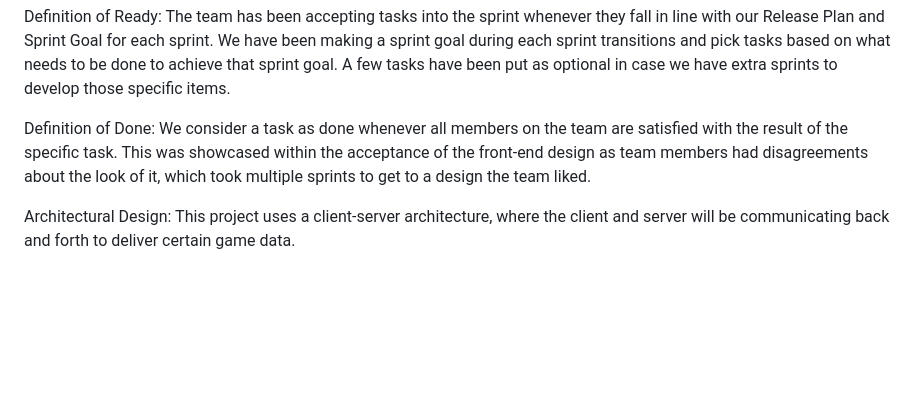
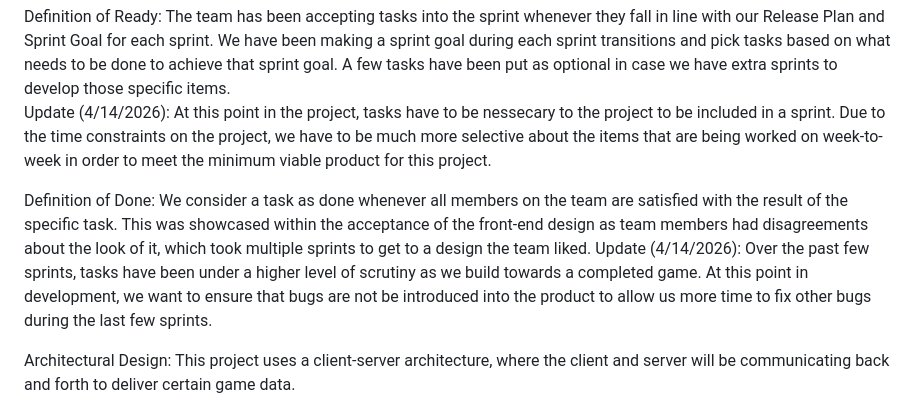
Before and after one commit to willpaxton/MartRacers, a Markdown page: README.md, the part around the change. GitHub-like rendering; blank space fills up the shorter version.

Commit message:
Revised DoR and DoD

```diff
--- a/README.md
+++ b/README.md
@@ -48,9 +48,11 @@ During each scrum meeting and sprint transition, group members are allowed to gi
 
 Definition of Ready:
 The team has been accepting tasks into the sprint whenever they fall in line with our Release Plan and Sprint Goal for each sprint.  We have been making a sprint goal during each sprint transitions and pick tasks based on what needs to be done to achieve that sprint goal.  A few tasks have been put as optional in case we have extra sprints to develop those specific items.
+Update (4/14/2026): At this point in the project, tasks have to be nessecary to the project to be included in a sprint.  Due to the time constraints on the project, we have to be much more selective about the items that are being worked on week-to-week in order to meet the minimum viable product for this project.
 
 Definition of Done:
 We consider a task as done whenever all members on the team are satisfied with the result of the specific task. This was showcased within the acceptance of the front-end design as team members had disagreements about the look of it, which took multiple sprints to get to a design the team liked.
+Update (4/14/2026): Over the past few sprints, tasks have been under a higher level of scrutiny as we build towards a completed game. At this point in development, we want to ensure that bugs are not be introduced into the product to allow us more time to fix other bugs during the last few sprints.
 
 Architectural Design:
 This project uses a client-server architecture, where the client and server will be communicating back and forth to deliver certain game data.
```
